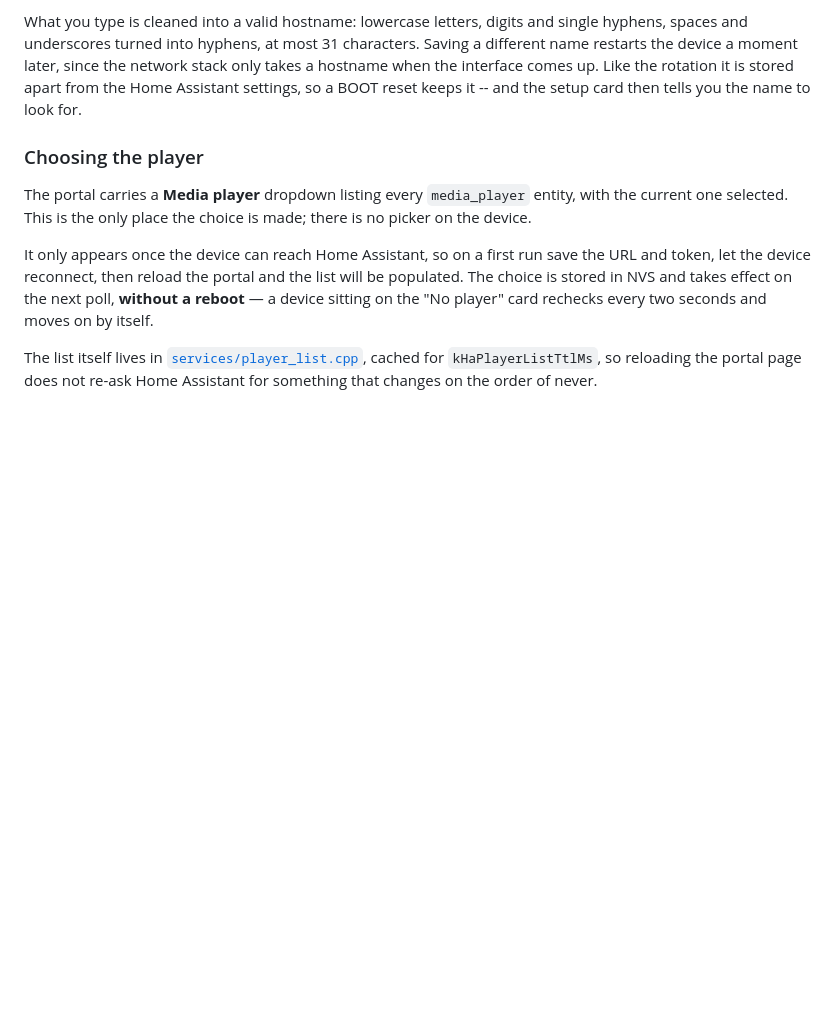
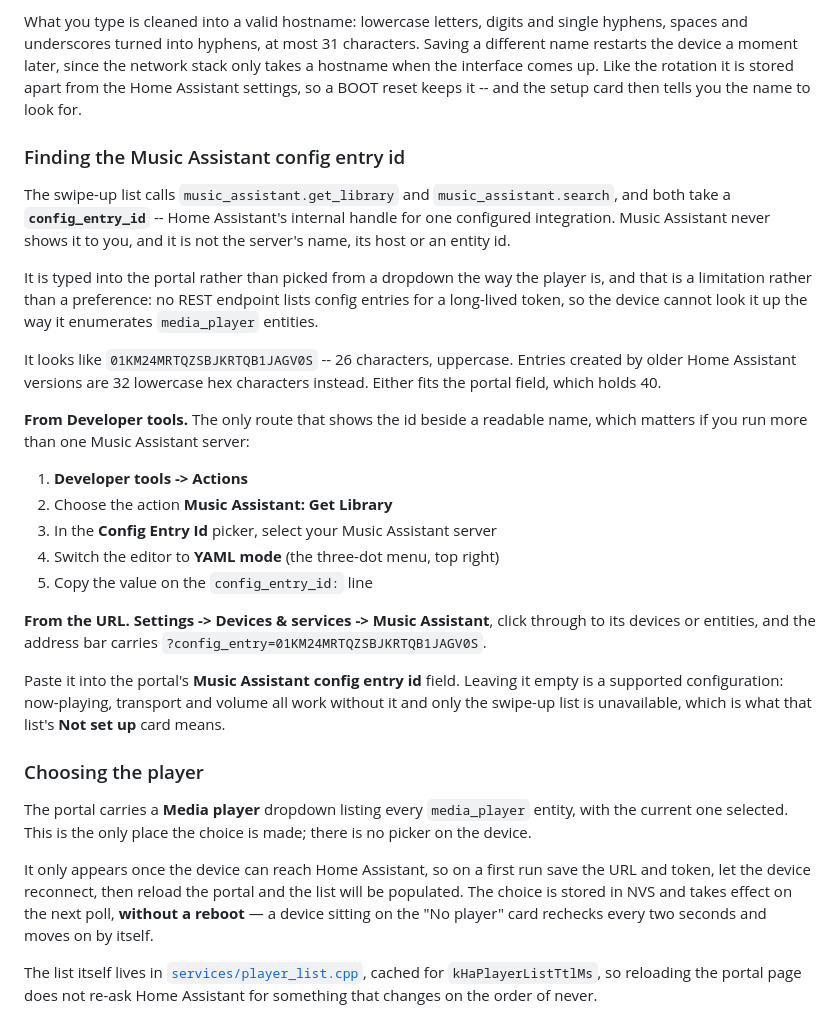
Before and after one commit to pvanbaren/ha-media-remote, a Markdown page: README.md, the part around the change. Drawn GitHub-style; blank space fills up the shorter version.

Commit message:
Document where the Music Assistant config entry id comes from
It was the one piece of setup with no instructions anywhere. It is typed
rather than picked because no REST endpoint lists config entries for a
long-lived token, so the device cannot enumerate them the way it does media
players.

Co-Authored-By: Claude Opus 5 <noreply@anthropic.com>

```diff
--- a/README.md
+++ b/README.md
@@ -478,6 +478,41 @@ characters. Saving a different name restarts the device a moment later, since
 the network stack only takes a hostname when the interface comes up. Like the
 rotation it is stored apart from the Home Assistant settings, so a BOOT reset
 keeps it -- and the setup card then tells you the name to look for.
+
+### Finding the Music Assistant config entry id
+
+The swipe-up list calls `music_assistant.get_library` and
+`music_assistant.search`, and both take a **`config_entry_id`** -- Home
+Assistant's internal handle for one configured integration. Music Assistant
+never shows it to you, and it is not the server's name, its host or an
+entity id.
+
+It is typed into the portal rather than picked from a dropdown the way the
+player is, and that is a limitation rather than a preference: no REST
+endpoint lists config entries for a long-lived token, so the device cannot
+look it up the way it enumerates `media_player` entities.
+
+It looks like `01KM24MRTQZSBJKRTQB1JAGV0S` -- 26 characters, uppercase.
+Entries created by older Home Assistant versions are 32 lowercase hex
+characters instead. Either fits the portal field, which holds 40.
+
+**From Developer tools.** The only route that shows the id beside a readable
+name, which matters if you run more than one Music Assistant server:
+
+1. **Developer tools -> Actions**
+2. Choose the action **Music Assistant: Get Library**
+3. In the **Config Entry Id** picker, select your Music Assistant server
+4. Switch the editor to **YAML mode** (the three-dot menu, top right)
+5. Copy the value on the `config_entry_id:` line
+
+**From the URL.** **Settings -> Devices & services -> Music Assistant**,
+click through to its devices or entities, and the address bar carries
+`?config_entry=01KM24MRTQZSBJKRTQB1JAGV0S`.
+
+Paste it into the portal's **Music Assistant config entry id** field.
+Leaving it empty is a supported configuration: now-playing, transport and
+volume all work without it and only the swipe-up list is unavailable, which
+is what that list's **Not set up** card means.
 
 ### Choosing the player
 
```
